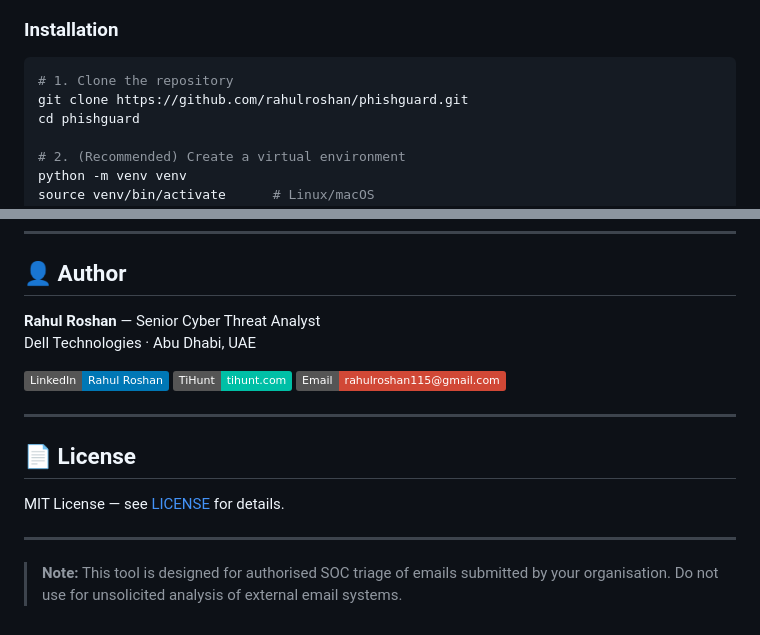
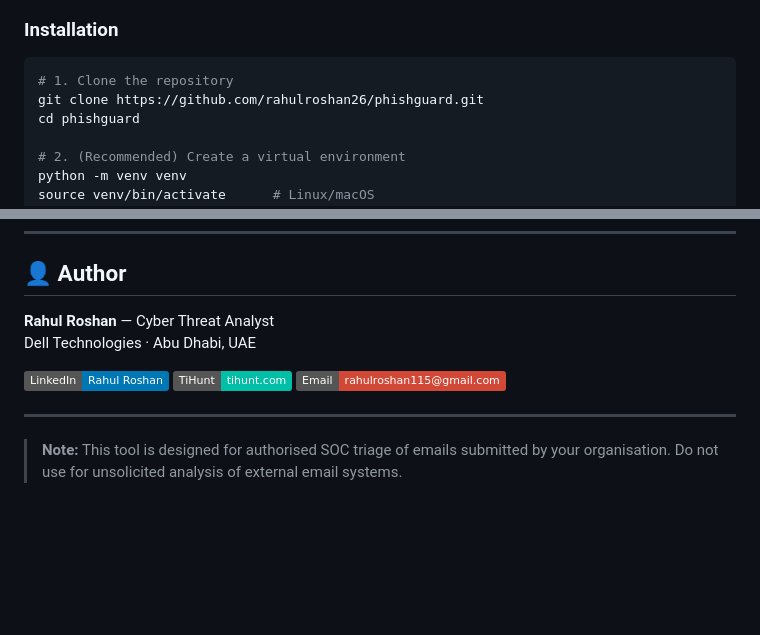
Before and after one commit to rahulroshan26/phishguard, a Markdown page: phishing_classifier/README.md, 2 parts joined by grey strips. Drawn GitHub-style; badges without logos; blank space fills up the shorter version.

Commit message:
Fix links and update author details in README
Updated links and author information in README.md.

````diff
--- a/phishing_classifier/README.md
+++ b/phishing_classifier/README.md
@@ -41,7 +41,7 @@ PhishGuard analyses submitted emails across **three independent detection layers
 
 ```bash
 # 1. Clone the repository
-git clone https://github.com/rahulroshan/phishguard.git
+git clone https://github.com/rahulroshan26/phishguard.git
 cd phishguard
 
 # 2. (Recommended) Create a virtual environment
@@ -238,6 +238,6 @@ python -m pytest tests/ -v --tb=short
 
 ## 👤 Author
 
-**Rahul Roshan** — Senior Cyber Threat Analyst
+**Rahul Roshan** — Cyber Threat Analyst
 Dell Technologies · Abu Dhabi, UAE
 
@@ -247,10 +247,4 @@ Dell Technologies · Abu Dhabi, UAE
 
 ---
 
-## 📄 License
-
-MIT License — see [LICENSE](LICENSE) for details.
-
----
-
 > **Note:** This tool is designed for authorised SOC triage of emails submitted by your organisation. Do not use for unsolicited analysis of external email systems.
````
Also changed, not shown: other parts of phishing_classifier/README.md (+2 -2 lines).
